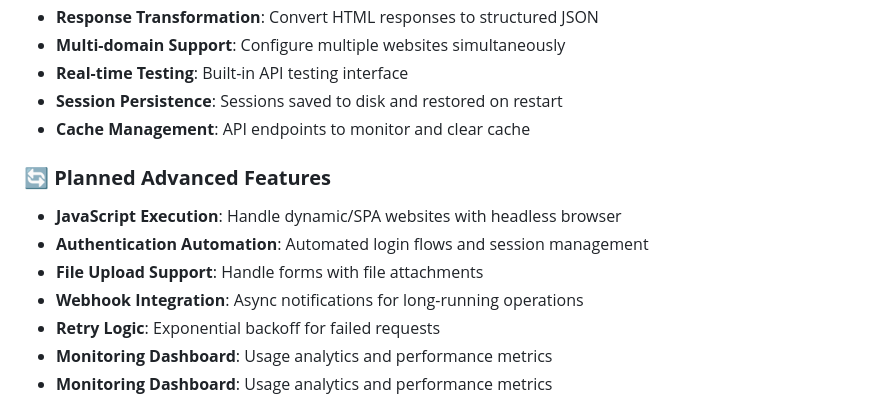
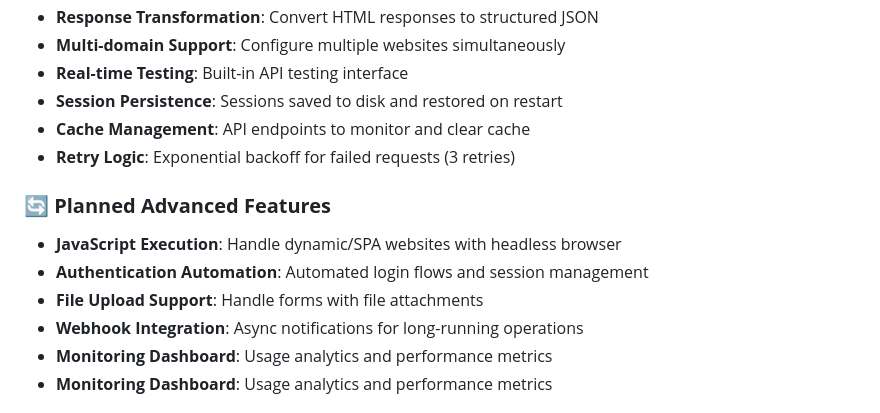
Before and after one commit to 2fixus/html_to_api, a Markdown page: README.md, the part around the change. Drawn GitHub-style.

Commit message:
Update README: move Retry Logic to implemented features

```diff
--- a/README.md
+++ b/README.md
@@ -27,13 +27,13 @@ A dynamic proxy server that converts any HTML-based website into a RESTful API.
 - **Real-time Testing**: Built-in API testing interface
 - **Session Persistence**: Sessions saved to disk and restored on restart
 - **Cache Management**: API endpoints to monitor and clear cache
+- **Retry Logic**: Exponential backoff for failed requests (3 retries)
 
 ### 🔄 **Planned Advanced Features**
 - **JavaScript Execution**: Handle dynamic/SPA websites with headless browser
 - **Authentication Automation**: Automated login flows and session management
 - **File Upload Support**: Handle forms with file attachments
 - **Webhook Integration**: Async notifications for long-running operations
-- **Retry Logic**: Exponential backoff for failed requests
 - **Monitoring Dashboard**: Usage analytics and performance metrics
 - **Monitoring Dashboard**: Usage analytics and performance metrics
 
```
